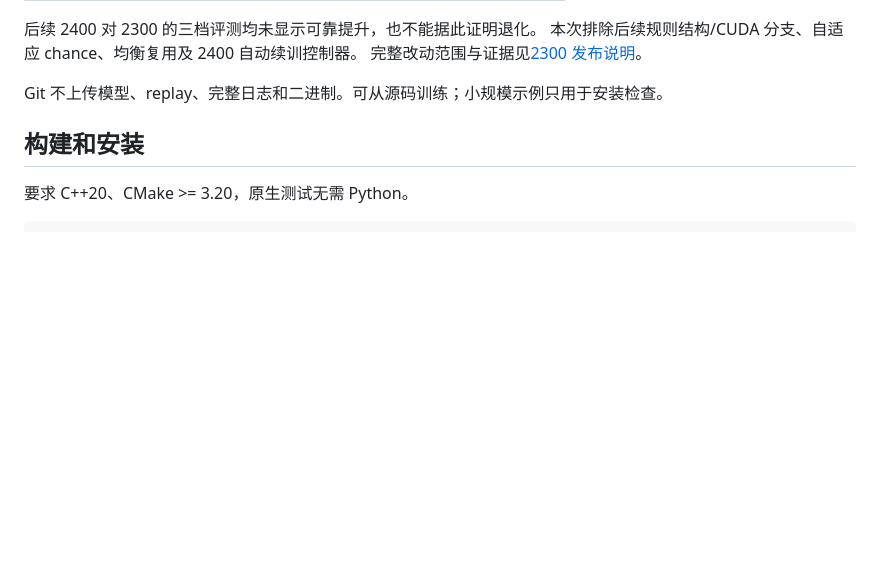
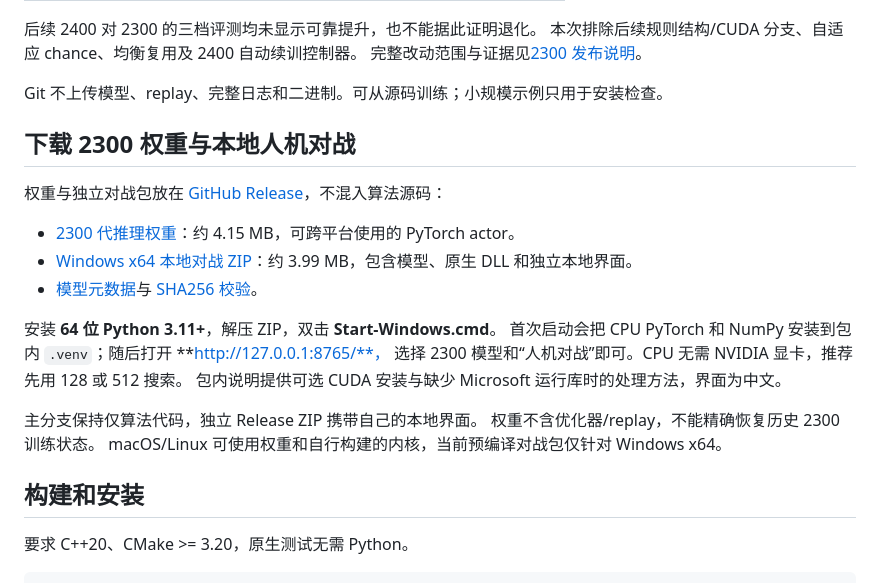
Before and after one commit to grzhx/azul-alpha-zero, a Markdown page: README.zh-CN.md, the part around the change. GitHub-like rendering; blank space fills up the shorter version.

```diff
--- a/README.zh-CN.md
+++ b/README.zh-CN.md
@@ -47,6 +47,23 @@ C++20 原版 Azul 游戏内核与 GPU 纯自对弈框架，支持双人和三人
 完整改动范围与证据见[2300 发布说明](docs/RELEASE_2300.md)。
 
 Git 不上传模型、replay、完整日志和二进制。可从源码训练；小规模示例只用于安装检查。
+
+## 下载 2300 权重与本地人机对战
+
+权重与独立对战包放在 [GitHub Release](https://github.com/grzhx/azul-alpha-zero/releases/tag/v2300)，不混入算法源码：
+
+- [2300 代推理权重](https://github.com/grzhx/azul-alpha-zero/releases/download/v2300/azul-generation-2300.pt)：约 4.15 MB，可跨平台使用的 PyTorch actor。
+- [Windows x64 本地对战 ZIP](https://github.com/grzhx/azul-alpha-zero/releases/download/v2300/azul-2300-local-play-windows-x64.zip)：约 3.99 MB，包含模型、原生 DLL 和独立本地界面。
+- [模型元数据](https://github.com/grzhx/azul-alpha-zero/releases/download/v2300/azul-generation-2300.json)与 [SHA256 校验](https://github.com/grzhx/azul-alpha-zero/releases/download/v2300/SHA256SUMS.txt)。
+
+安装 **64 位 Python 3.11+**，解压 ZIP，双击 **Start-Windows.cmd**。
+首次启动会把 CPU PyTorch 和 NumPy 安装到包内 `.venv`；随后打开 **http://127.0.0.1:8765/**，
+选择 2300 模型和“人机对战”即可。CPU 无需 NVIDIA 显卡，推荐先用 128 或 512 搜索。
+包内说明提供可选 CUDA 安装与缺少 Microsoft 运行库时的处理方法，界面为中文。
+
+主分支保持仅算法代码，独立 Release ZIP 携带自己的本地界面。
+权重不含优化器/replay，不能精确恢复历史 2300 训练状态。
+macOS/Linux 可使用权重和自行构建的内核，当前预编译对战包仅针对 Windows x64。
 
 ## 构建和安装
 
```
Also changed, not shown: README.md (+24 -0 lines).
